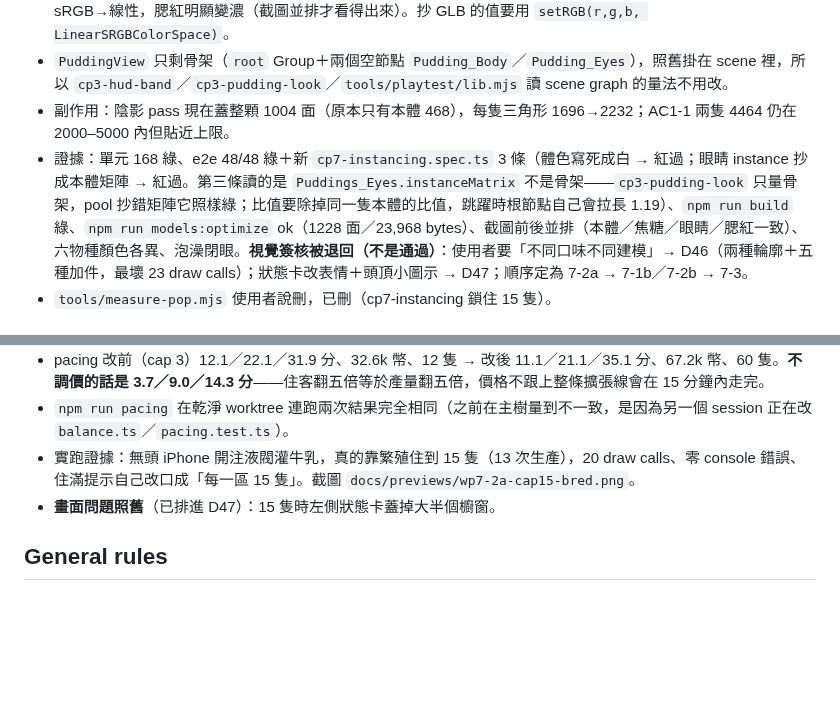
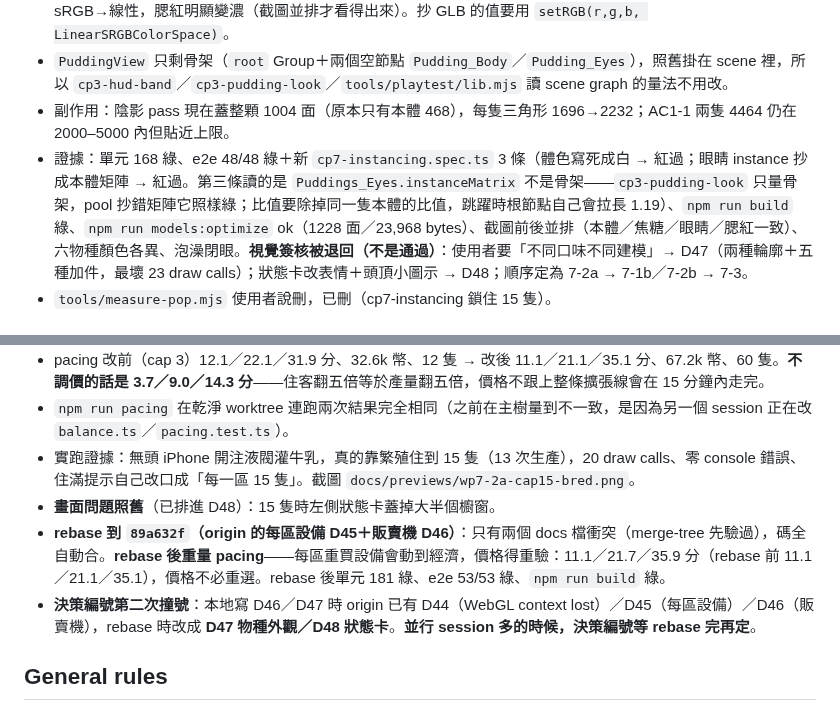
Before and after one commit to nyannyn/little-pudding-game, a Markdown page: docs/STATE.md, 2 parts joined by grey strips. Drawn GitHub-style; blank space fills up the shorter version.

Commit message:
續跑檔補 rebase 後的重量結果與編號更正

```diff
--- a/docs/STATE.md
+++ b/docs/STATE.md
@@ -196,7 +196,7 @@
 - **顏色空間會讓「同一個 hex」變色**：GLTFLoader 讀 `baseColorFactor` 是線性值，`new Color(0xff7885)` 走 sRGB→線性，腮紅明顯變濃（截圖並排才看得出來）。抄 GLB 的值要用 `setRGB(r,g,b, LinearSRGBColorSpace)`。
 - `PuddingView` 只剩骨架（`root` Group＋兩個空節點 `Pudding_Body`／`Pudding_Eyes`），照舊掛在 scene 裡，所以 `cp3-hud-band`／`cp3-pudding-look`／`tools/playtest/lib.mjs` 讀 scene graph 的量法不用改。
 - 副作用：陰影 pass 現在蓋整顆 1004 面（原本只有本體 468），每隻三角形 1696→2232；AC1-1 兩隻 4464 仍在 2000–5000 內但貼近上限。
-- 證據：單元 168 綠、e2e 48/48 綠＋新 `cp7-instancing.spec.ts` 3 條（體色寫死成白 → 紅過；眼睛 instance 抄成本體矩陣 → 紅過。第三條讀的是 `Puddings_Eyes.instanceMatrix` 不是骨架——`cp3-pudding-look` 只量骨架，pool 抄錯矩陣它照樣綠；比值要除掉同一隻本體的比值，跳躍時根節點自己會拉長 1.19）、`npm run build` 綠、`npm run models:optimize` ok（1228 面／23,968 bytes）、截圖前後並排（本體／焦糖／眼睛／腮紅一致）、六物種顏色各異、泡澡閉眼。**視覺簽核被退回（不是通過）**：使用者要「不同口味不同建模」→ D46（兩種輪廓＋五種加件，最壞 23 draw calls）；狀態卡改表情＋頭頂小圖示 → D47；順序定為 7-2a → 7-1b／7-2b → 7-3。
+- 證據：單元 168 綠、e2e 48/48 綠＋新 `cp7-instancing.spec.ts` 3 條（體色寫死成白 → 紅過；眼睛 instance 抄成本體矩陣 → 紅過。第三條讀的是 `Puddings_Eyes.instanceMatrix` 不是骨架——`cp3-pudding-look` 只量骨架，pool 抄錯矩陣它照樣綠；比值要除掉同一隻本體的比值，跳躍時根節點自己會拉長 1.19）、`npm run build` 綠、`npm run models:optimize` ok（1228 面／23,968 bytes）、截圖前後並排（本體／焦糖／眼睛／腮紅一致）、六物種顏色各異、泡澡閉眼。**視覺簽核被退回（不是通過）**：使用者要「不同口味不同建模」→ D47（兩種輪廓＋五種加件，最壞 23 draw calls）；狀態卡改表情＋頭頂小圖示 → D48；順序定為 7-2a → 7-1b／7-2b → 7-3。
 - `tools/measure-pop.mjs` 使用者說刪，已刪（cp7-instancing 鎖住 15 隻）。
 
 ## WP7-2a `zoneCapacity` 15＋平衡（2026-09-23，分支 `feat/zone-capacity-15`，獨立 worktree）
@@ -207,7 +207,9 @@
 - pacing 改前（cap 3）12.1／22.1／31.9 分、32.6k 幣、12 隻 → 改後 11.1／21.1／35.1 分、67.2k 幣、60 隻。**不調價的話是 3.7／9.0／14.3 分**——住客翻五倍等於產量翻五倍，價格不跟上整條擴張線會在 15 分鐘內走完。
 - `npm run pacing` 在乾淨 worktree 連跑兩次結果完全相同（之前在主樹量到不一致，是因為另一個 session 正在改 `balance.ts`／`pacing.test.ts`）。
 - 實跑證據：無頭 iPhone 開注液閥灌牛乳，真的靠繁殖住到 15 隻（13 次生產），20 draw calls、零 console 錯誤、住滿提示自己改口成「每一區 15 隻」。截圖 `docs/previews/wp7-2a-cap15-bred.png`。
-- **畫面問題照舊**（已排進 D47）：15 隻時左側狀態卡蓋掉大半個櫥窗。
+- **畫面問題照舊**（已排進 D48）：15 隻時左側狀態卡蓋掉大半個櫥窗。
+- **rebase 到 `89a632f`（origin 的每區設備 D45＋販賣機 D46）**：只有兩個 docs 檔衝突（merge-tree 先驗過），碼全自動合。**rebase 後重量 pacing**——每區重買設備會動到經濟，價格得重驗：11.1／21.7／35.9 分（rebase 前 11.1／21.1／35.1），價格不必重選。rebase 後單元 181 綠、e2e 53/53 綠、`npm run build` 綠。
+- **決策編號第二次撞號**：本地寫 D46／D47 時 origin 已有 D44（WebGL context lost）／D45（每區設備）／D46（販賣機），rebase 時改成 **D47 物種外觀／D48 狀態卡**。**並行 session 多的時候，決策編號等 rebase 完再定**。
 
 ## General rules
 - 使用者**沒有 Mac**；所有 iOS 路徑只給 Windows／雲端做法。
```
